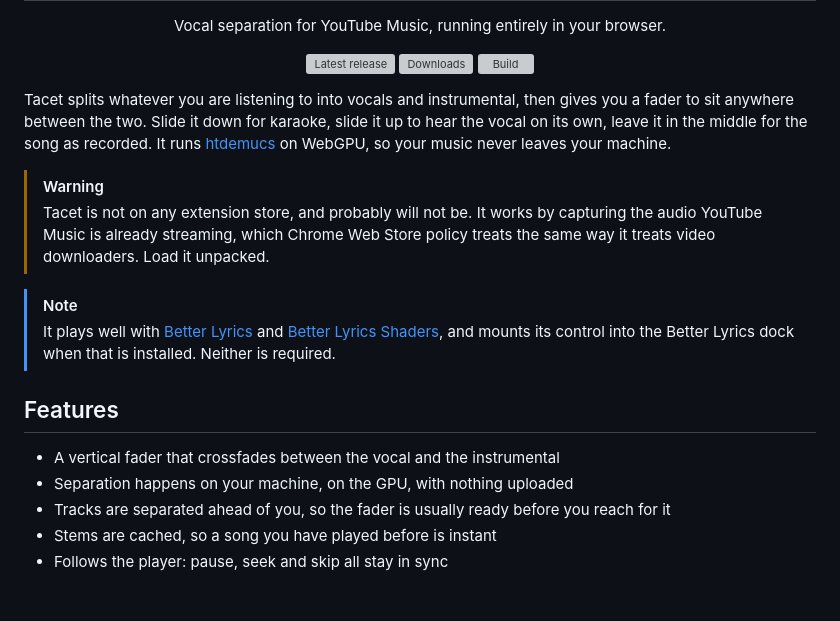
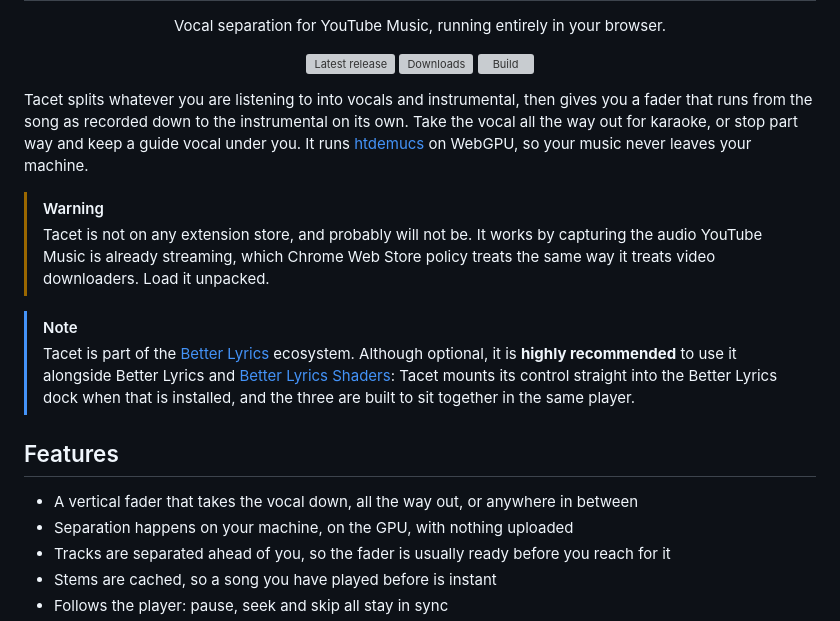
Before and after one commit to NanKillBro/tacet-glassy, a Markdown page: README.md, the part around the change. GitHub-like rendering; blank space fills up the shorter version; grey boxes are pictures that could not be loaded.

Commit message:
docs: place tacet in the better lyrics ecosystem and correct the fader range

```diff
--- a/README.md
+++ b/README.md
@@ -15,10 +15,11 @@
 </p>
 
 Tacet splits whatever you are listening to into vocals and instrumental, then
-gives you a fader to sit anywhere between the two. Slide it down for karaoke,
-slide it up to hear the vocal on its own, leave it in the middle for the song as
-recorded. It runs [htdemucs](https://github.com/adefossez/demucs) on WebGPU, so
-your music never leaves your machine.
+gives you a fader that runs from the song as recorded down to the instrumental
+on its own. Take the vocal all the way out for karaoke, or stop part way and
+keep a guide vocal under you. It runs
+[htdemucs](https://github.com/adefossez/demucs) on WebGPU, so your music never
+leaves your machine.
 
 > [!WARNING]
 > Tacet is not on any extension store, and probably will not be. It works by
@@ -26,14 +27,15 @@ your music never leaves your machine.
 > policy treats the same way it treats video downloaders. Load it unpacked.
 
 > [!NOTE]
-> It plays well with [Better Lyrics](https://github.com/boidushya/better-lyrics)
-> and [Better Lyrics Shaders](https://github.com/better-lyrics/shaders), and
-> mounts its control into the Better Lyrics dock when that is installed. Neither
-> is required.
+> Tacet is part of the [Better Lyrics](https://github.com/boidushya/better-lyrics)
+> ecosystem. Although optional, it is **highly recommended** to use it alongside
+> Better Lyrics and [Better Lyrics Shaders](https://github.com/better-lyrics/shaders):
+> Tacet mounts its control straight into the Better Lyrics dock when that is
+> installed, and the three are built to sit together in the same player.
 
 ## Features
 
-- A vertical fader that crossfades between the vocal and the instrumental
+- A vertical fader that takes the vocal down, all the way out, or anywhere in between
 - Separation happens on your machine, on the GPU, with nothing uploaded
 - Tracks are separated ahead of you, so the fader is usually ready before you reach for it
 - Stems are cached, so a song you have played before is instant
```
